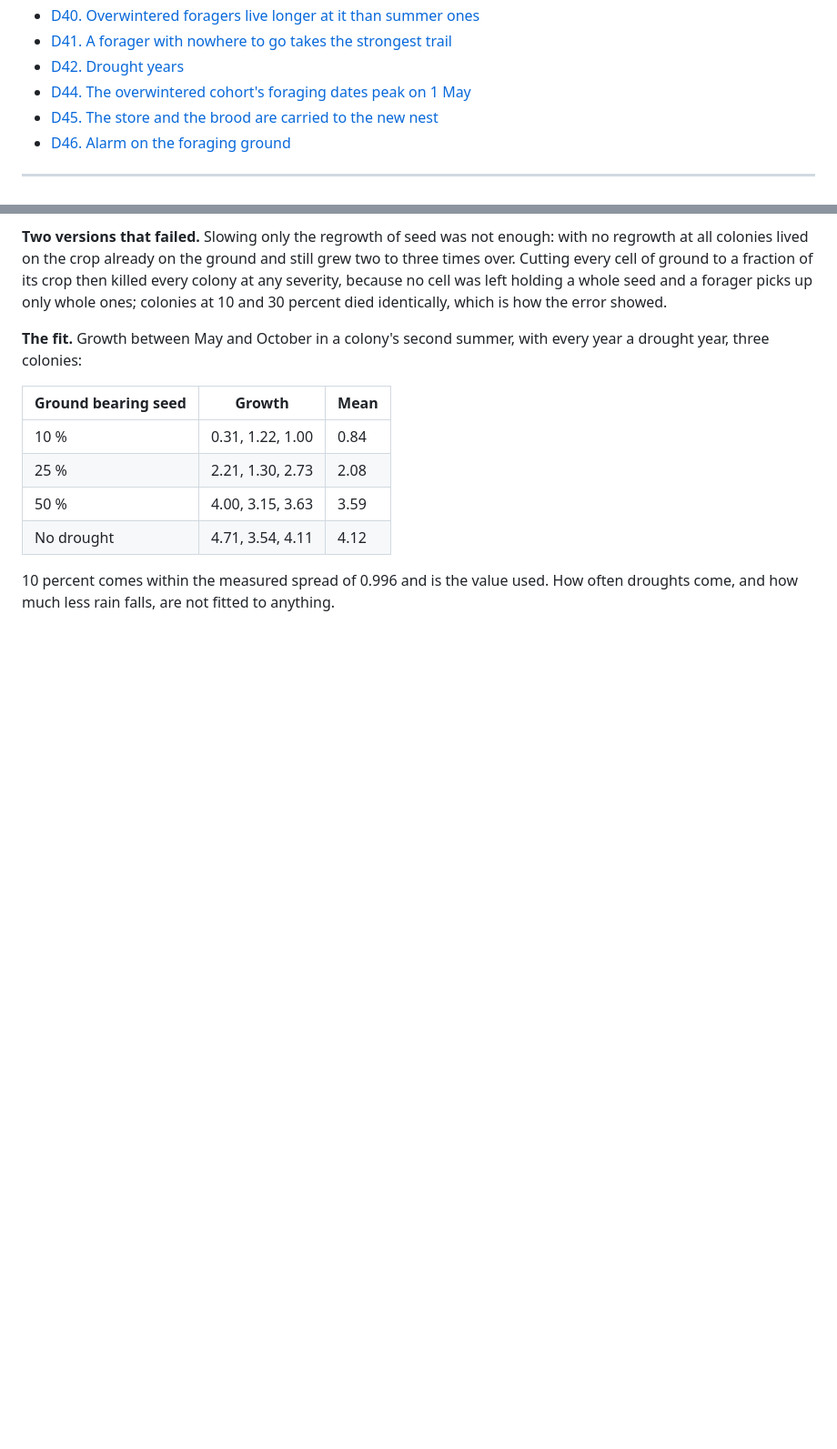
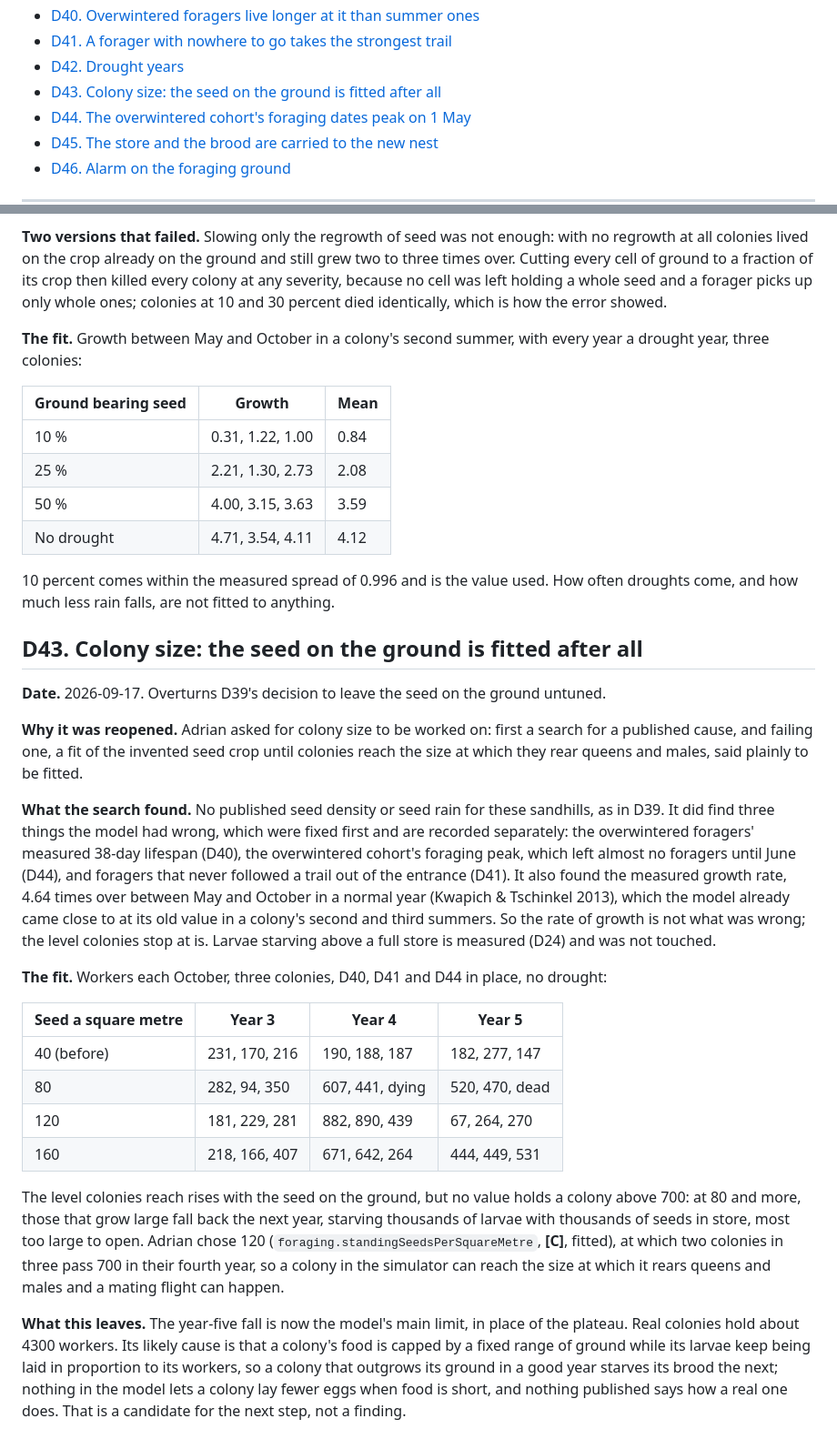
Before and after one commit to Adiezc/ANThill-Sim, a Markdown page: docs/DECISIONS.md, 2 parts joined by grey strips. Shown at 91% size. GitHub-like rendering; blank space fills up the shorter version.

```diff
--- a/docs/DECISIONS.md
+++ b/docs/DECISIONS.md
@@ -52,6 +52,7 @@ says so. The current state of the model is summarised in the README and in `VALI
 - [D40. Overwintered foragers live longer at it than summer ones](#d40-overwintered-foragers-live-longer-at-it-than-summer-ones)
 - [D41. A forager with nowhere to go takes the strongest trail](#d41-a-forager-with-nowhere-to-go-takes-the-strongest-trail)
 - [D42. Drought years](#d42-drought-years)
+- [D43. Colony size: the seed on the ground is fitted after all](#d43-colony-size-the-seed-on-the-ground-is-fitted-after-all)
 - [D44. The overwintered cohort's foraging dates peak on 1 May](#d44-the-overwintered-cohorts-foraging-dates-peak-on-1-may)
 - [D45. The store and the brood are carried to the new nest](#d45-the-store-and-the-brood-are-carried-to-the-new-nest)
 - [D46. Alarm on the foraging ground](#d46-alarm-on-the-foraging-ground)
@@ -1503,3 +1504,42 @@ year, three colonies:
 
 10 percent comes within the measured spread of 0.996 and is the value used. How often droughts come,
 and how much less rain falls, are not fitted to anything.
+
+## D43. Colony size: the seed on the ground is fitted after all
+
+**Date.** 2026-09-17. Overturns D39's decision to leave the seed on the ground untuned.
+
+**Why it was reopened.** Adrian asked for colony size to be worked on: first a search for a published
+cause, and failing one, a fit of the invented seed crop until colonies reach the size at which they
+rear queens and males, said plainly to be fitted.
+
+**What the search found.** No published seed density or seed rain for these sandhills, as in D39. It did
+find three things the model had wrong, which were fixed first and are recorded separately: the
+overwintered foragers' measured 38-day lifespan (D40), the overwintered cohort's foraging peak, which
+left almost no foragers until June (D44), and foragers that never followed a trail out of the entrance
+(D41). It also found the measured growth rate, 4.64 times over between May and October in a normal
+year (Kwapich & Tschinkel 2013), which the model already came close to at its old value in a colony's
+second and third summers. So the rate of growth is not what was wrong; the level colonies stop at is.
+Larvae starving above a full store is measured (D24) and was not touched.
+
+**The fit.** Workers each October, three colonies, D40, D41 and D44 in place, no drought:
+
+| Seed a square metre | Year 3 | Year 4 | Year 5 |
+|---|---|---|---|
+| 40 (before) | 231, 170, 216 | 190, 188, 187 | 182, 277, 147 |
+| 80 | 282, 94, 350 | 607, 441, dying | 520, 470, dead |
+| 120 | 181, 229, 281 | 882, 890, 439 | 67, 264, 270 |
+| 160 | 218, 166, 407 | 671, 642, 264 | 444, 449, 531 |
+
+The level colonies reach rises with the seed on the ground, but no value holds a colony above 700: at
+80 and more, those that grow large fall back the next year, starving thousands of larvae with thousands
+of seeds in store, most too large to open. Adrian chose 120 (`foraging.standingSeedsPerSquareMetre`,
+**[C]**, fitted), at which two colonies in three pass 700 in their fourth year, so a colony in the
+simulator can reach the size at which it rears queens and males and a mating flight can happen.
+
+**What this leaves.** The year-five fall is now the model's main limit, in place of the plateau. Real
+colonies hold about 4300 workers. Its likely cause is that a colony's food is capped by a fixed range of
+ground while its larvae keep being laid in proportion to its workers, so a colony that outgrows its
+ground in a good year starves its brood the next; nothing in the model lets a colony lay fewer eggs
+when food is short, and nothing published says how a real one does. That is a candidate for the next
+step, not a finding.
```
Also changed, not shown: README.md (+15 -13 lines), docs/VALIDATION.md (+27 -6 lines).
